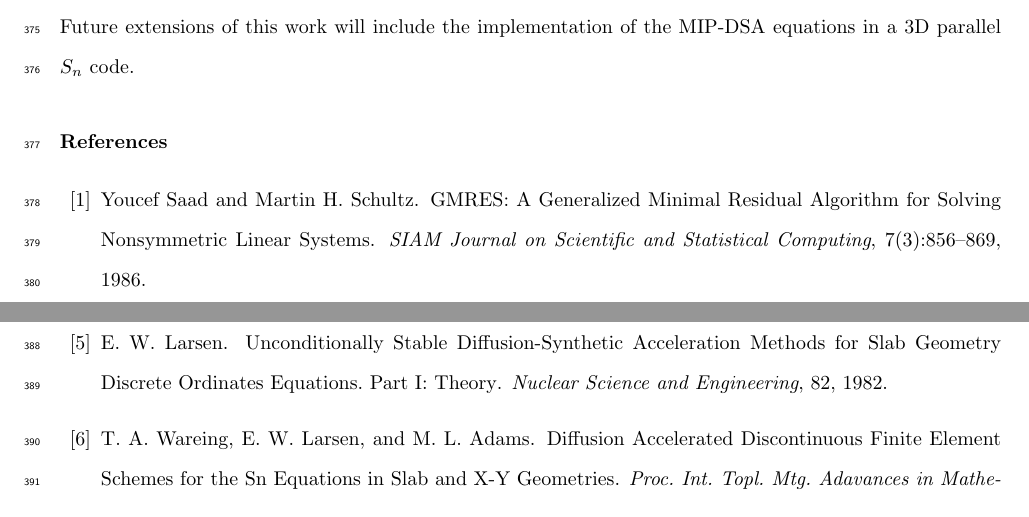
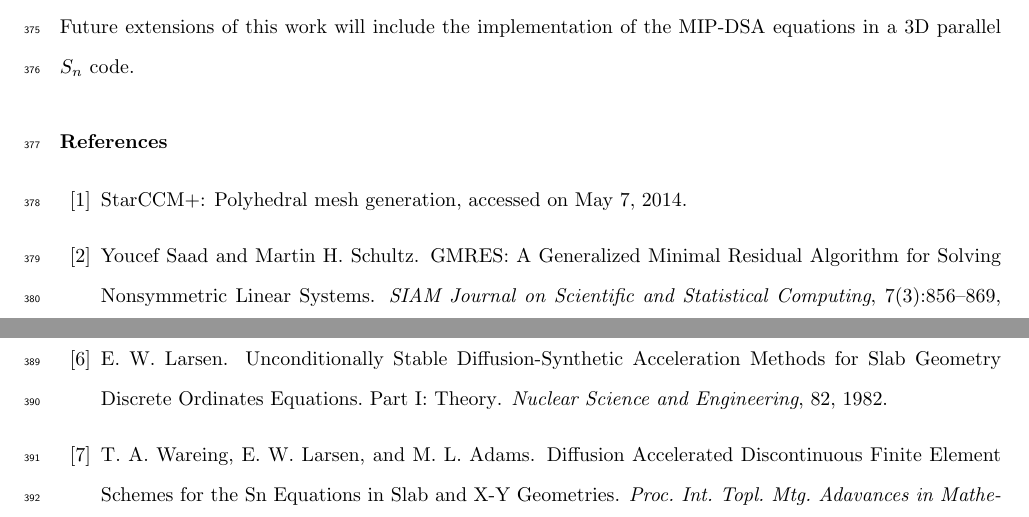
Before and after one commit to Rombur/MIP_on_arbitrary_mesh, a LaTeX paper (review/latex-source-files/JCOMP-D-13-01486-revised.tex, which reads review/latex-source-files/biblio.bib): two parts of pages 22 and 23 of 25, joined at a grey line, cut so that both start at the same text. Compiled offline with pdfLaTeX.

Commit message:
added star ccm

```diff
--- a/review/latex-source-files/biblio.bib
+++ b/review/latex-source-files/biblio.bib
@@ -1067,3 +1067,9 @@
   volume = {169},
   pages = {133--154},
 }
+
+@MISC{starccm,
+  title = {{StarCCM+}: Polyhedral Mesh Generation},
+  year = {accessed on May 7, 2014},
+  url = {http://www.cd-adapco.com/cfdImage/polyhedral-mesh-generation}
+}
```
Also changed, not shown: review/latex-source-files/JCOMP-D-13-01486-revised.tex (+2 -2 lines), review/latex-source-files/JCOMP-D-13-01486-revised.pdf.
